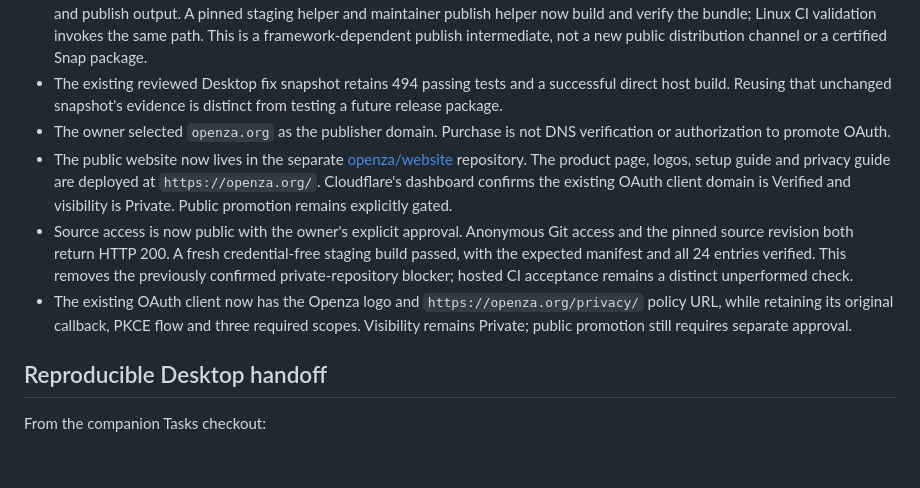
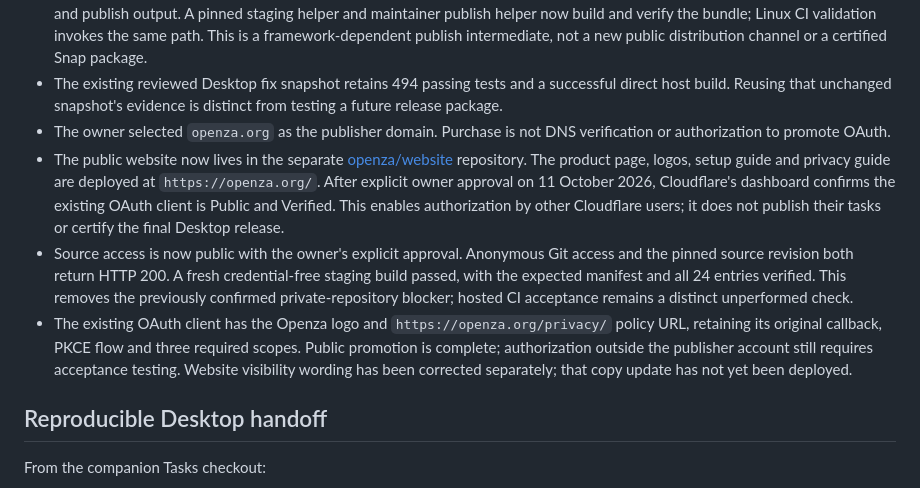
Before and after one commit to openza/personal-cloud, a Markdown page: docs/public-release.md, the part around the change. Rendered like a GitHub page; blank space fills up the shorter version.

Commit message:
docs: record approved public OAuth promotion

```diff
--- a/docs/public-release.md
+++ b/docs/public-release.md
@@ -14,9 +14,9 @@ Checked on 11 October 2026 against cloud source `23f15e9`:
 - Companion Desktop checks confirmed that supplying `PersonalCloudArtifactDirectory` copies the artifact into both build and publish output. A pinned staging helper and maintainer publish helper now build and verify the bundle; Linux CI validation invokes the same path. This is a framework-dependent publish intermediate, not a new public distribution channel or a certified Snap package.
 - The existing reviewed Desktop fix snapshot retains 494 passing tests and a successful direct host build. Reusing that unchanged snapshot's evidence is distinct from testing a future release package.
 - The owner selected `openza.org` as the publisher domain. Purchase is not DNS verification or authorization to promote OAuth.
-- The public website now lives in the separate [openza/website](https://github.com/openza/website) repository. The product page, logos, setup guide and privacy guide are deployed at `https://openza.org/`. Cloudflare's dashboard confirms the existing OAuth client domain is Verified and visibility is Private. Public promotion remains explicitly gated.
+- The public website now lives in the separate [openza/website](https://github.com/openza/website) repository. The product page, logos, setup guide and privacy guide are deployed at `https://openza.org/`. After explicit owner approval on 11 October 2026, Cloudflare's dashboard confirms the existing OAuth client is Public and Verified. This enables authorization by other Cloudflare users; it does not publish their tasks or certify the final Desktop release.
 - Source access is now public with the owner's explicit approval. Anonymous Git access and the pinned source revision both return HTTP 200. A fresh credential-free staging build passed, with the expected manifest and all 24 entries verified. This removes the previously confirmed private-repository blocker; hosted CI acceptance remains a distinct unperformed check.
-- The existing OAuth client now has the Openza logo and `https://openza.org/privacy/` policy URL, while retaining its original callback, PKCE flow and three required scopes. Visibility remains Private; public promotion still requires separate approval.
+- The existing OAuth client has the Openza logo and `https://openza.org/privacy/` policy URL, retaining its original callback, PKCE flow and three required scopes. Public promotion is complete; authorization outside the publisher account still requires acceptance testing. Website visibility wording has been corrected separately; that copy update has not yet been deployed.
 
 ## Reproducible Desktop handoff
 
```
